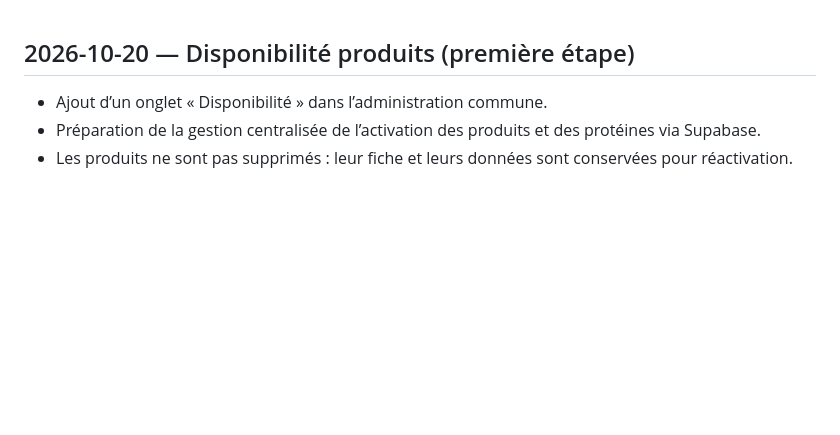
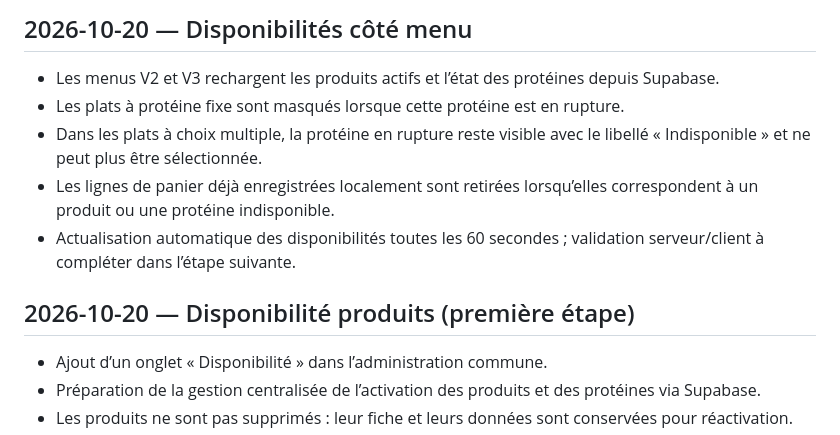
Before and after one commit to sarcke1/tammy-thai-food, a Markdown page: CHANGELOG.md, the part around the change. Rendered like a GitHub page; blank space fills up the shorter version.

Commit message:
Appliquer les disponibilités au menu CHANGELOG.md

```diff
--- a/CHANGELOG.md
+++ b/CHANGELOG.md
@@ -1,3 +1,11 @@
+## 2026-10-20 — Disponibilités côté menu
+
+- Les menus V2 et V3 rechargent les produits actifs et l’état des protéines depuis Supabase.
+- Les plats à protéine fixe sont masqués lorsque cette protéine est en rupture.
+- Dans les plats à choix multiple, la protéine en rupture reste visible avec le libellé « Indisponible » et ne peut plus être sélectionnée.
+- Les lignes de panier déjà enregistrées localement sont retirées lorsqu’elles correspondent à un produit ou une protéine indisponible.
+- Actualisation automatique des disponibilités toutes les 60 secondes ; validation serveur/client à compléter dans l’étape suivante.
+
 ## 2026-10-20 — Disponibilité produits (première étape)
 
 - Ajout d’un onglet « Disponibilité » dans l’administration commune.
```
